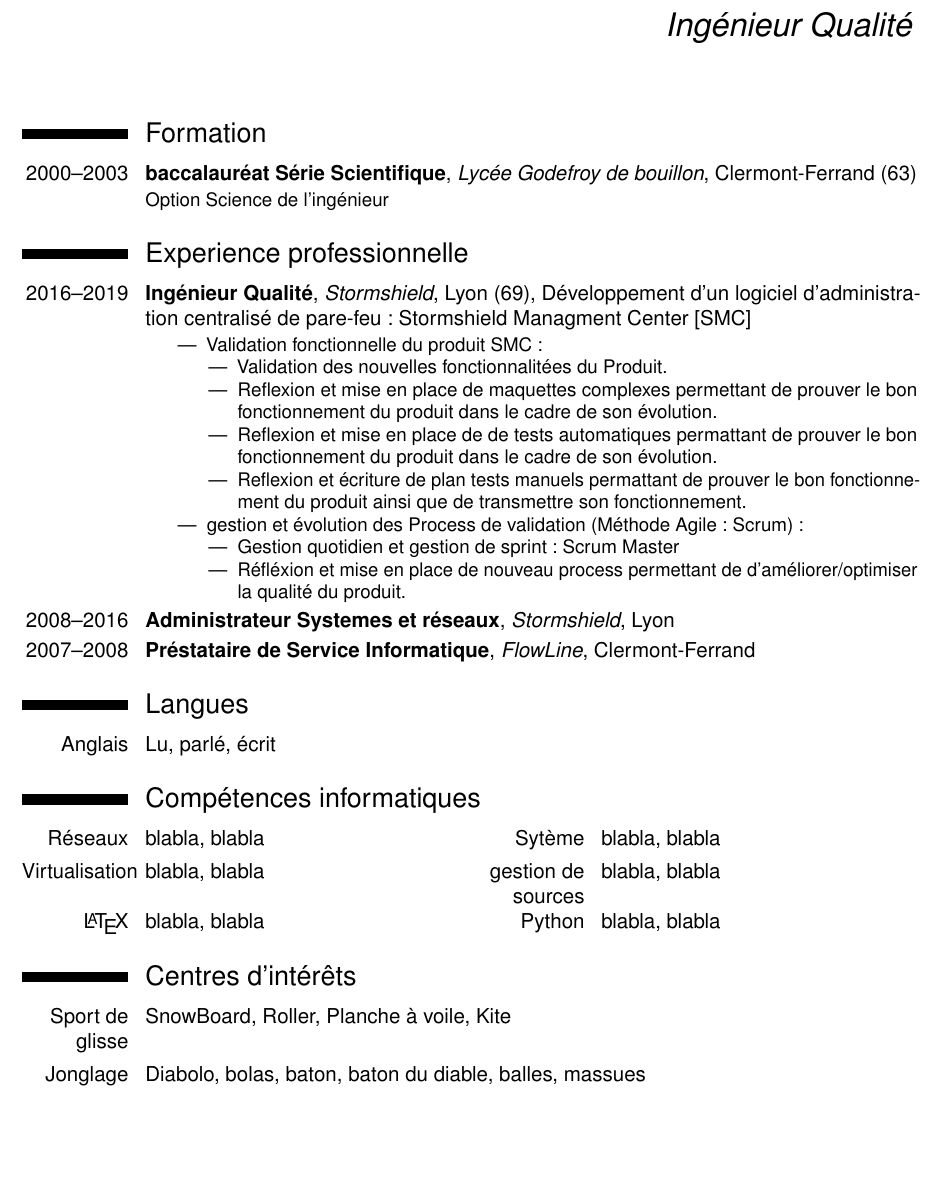
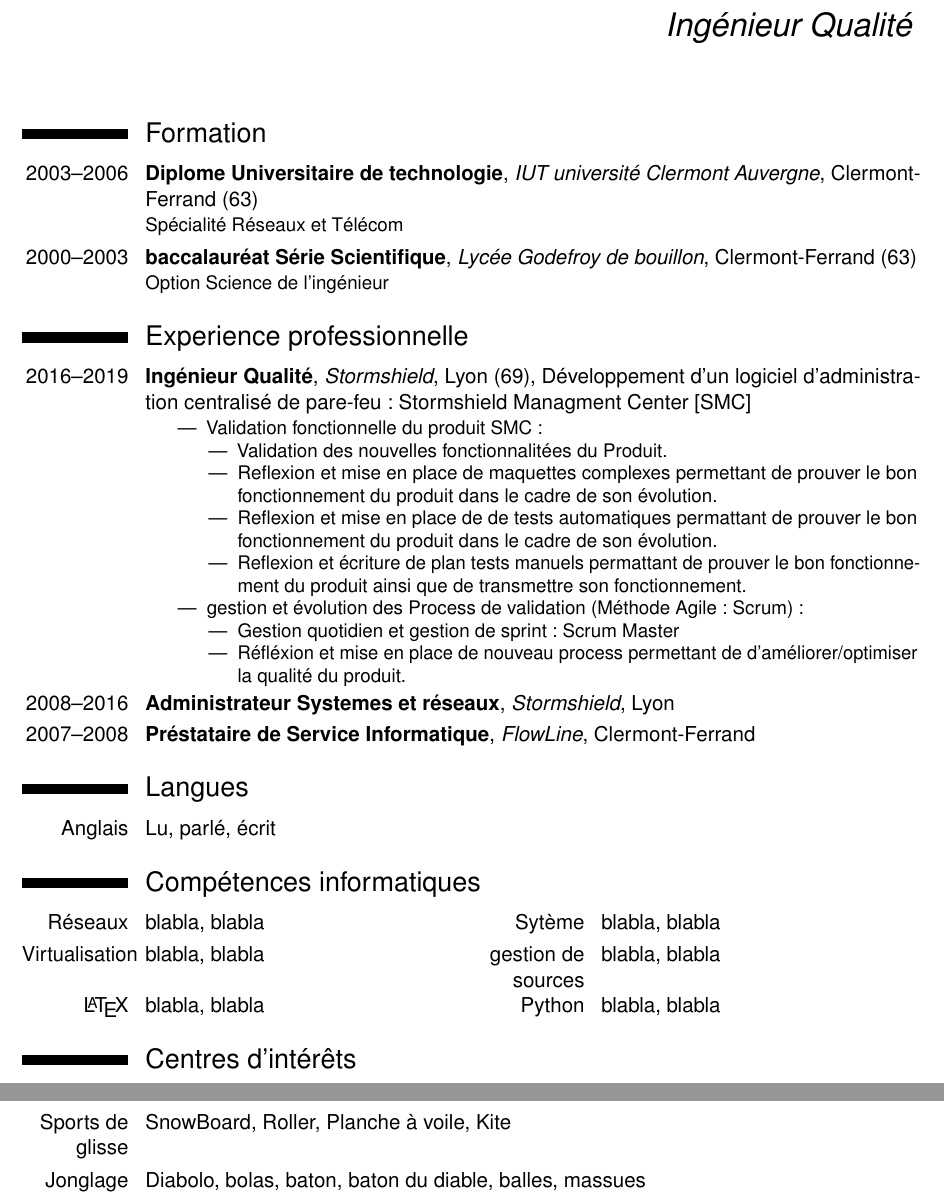
Before and after one commit to 6SixCube/cv, a LaTeX CV (data/cv_pierre.force.tex): part of page 1 of 2 before the commit and two parts of pages 1 and 2 of 2 after it, the two joined at a grey line, cut so that both start at the same text, the shorter picture padded with empty space. Compiled offline with pdfLaTeX.

Commit message:
[DATA] CV Typo

```diff
--- a/data/cv_pierre.force.tex
+++ b/data/cv_pierre.force.tex
@@ -15,6 +15,7 @@
 \begin{document}
 \makecvtitle
 \section{Formation}
+\cventry{2003--2006}{Diplome Universitaire de technologie}{IUT université Clermont Auvergne}{Clermont-Ferrand (63)}{}{Spécialité Réseaux et Télécom}
 \cventry{2000--2003}{baccalauréat Série Scientifique}{Lycée Godefroy de bouillon}{Clermont-Ferrand (63)}{}{Option Science de l'ingénieur}
 \section{Experience professionnelle}
 \cventry{2016--2019}{Ingénieur Qualité}{Stormshield}{Lyon (69)}{Développement d'un logiciel d'administration centralisé de pare-feu : Stormshield Managment Center [SMC]}%
@@ -45,7 +46,7 @@
 \cvdoubleitem{Virtualisation}{blabla, blabla}{gestion de sources}{blabla, blabla}
 \cvdoubleitem{\LaTeX}{blabla, blabla}{Python}{blabla, blabla}
 \section{Centres d'intérêts}
-\cvitem{Sport de glisse}{SnowBoard, Roller, Planche à voile, Kite}
+\cvitem{Sports de glisse}{SnowBoard, Roller, Planche à voile, Kite}
 \cvitem{Jonglage}{Diabolo, bolas, baton, baton du diable, balles, massues}
 \cvitem{Rubik's Cube}{3x3x3 : 32 secondes}
 \end{document}
```
